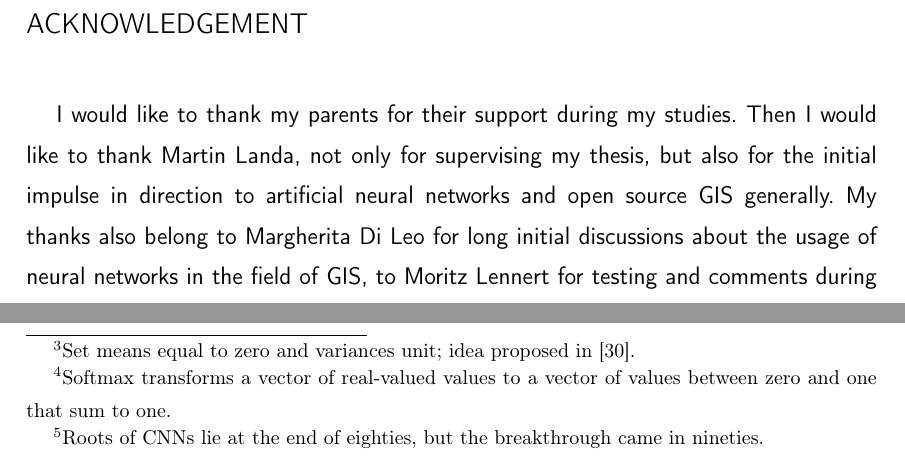
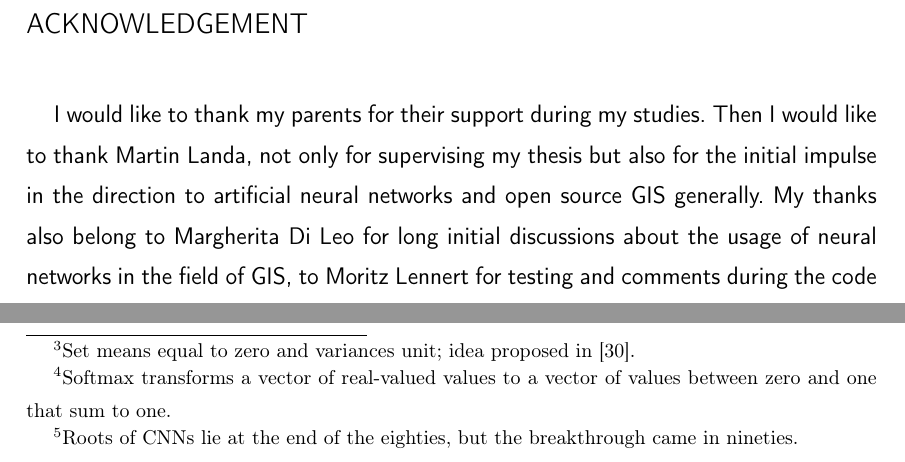
Before and after one commit to ctu-geoforall-lab-projects/dp-pesek-2018, a LaTeX thesis (text/ondrej-pesek-dp-2018.tex, which reads text/2-bg.tex): two parts of pages 5 and 18 of 95, joined at a grey line, cut so that both start at the same text. Compiled offline with pdfLaTeX.

Commit message:
text little grammar check

```diff
--- a/text/2-bg.tex
+++ b/text/2-bg.tex
@@ -263,7 +263,7 @@ Fully connected layers are sometimes referred to also as \textit{dense layers}.
 \label{cnn-architectures}
 
 It is generally resolved\footnote{Roots of \zk{CNN}s lie at the end of
-eighties, but the breakthrough came in nineties.} that the history of
+the eighties, but the breakthrough came in nineties.} that the history of
 successful \zk{CNN}s started in 1998 when Yann LeCun and his team published the
 paper Gradient-Based Learning Applied to Document Recognition \cite{lenet5}.
 Although it is just twenty years, \zk{CNN}s have made tremendous progress.
--- a/text/ondrej-pesek-dp-2018.tex
+++ b/text/ondrej-pesek-dp-2018.tex
@@ -190,7 +190,7 @@ vector masks from raster data. In the text of the thesis, the theory behind
 convolutional neural networks is introduced, followed by a list of their
 possible applications in the field of computer vision, a brief sketch of used
 technologies and is ended with a part dedicated to the implementation itself.
-Appendix contains a user manual and examples of usage.}
+The appendix contains a user manual and examples of usage.}
 {Cílem diplomové práce je návrh softwarových nástrojů umožňujících uživateli
 využití Mask R-CNN (Mask region-based convolutional neural networks) v
 prostředí GRASS GIS. Tyto nástroje zprostředkovávají možnost učit svůj vlastní
@@ -261,13 +261,13 @@ R-CNN, instanční segmentace}
 		%\noindent
 	\par\hspace{2ex}
 	{I would like to thank my parents for their support during my studies.
-	Then I would like to thank Martin Landa, not only for supervising my thesis,
-	but also for the initial impulse in direction to artificial neural networks
-	and open source GIS generally. My thanks also belong to Margherita Di Leo for
-	long initial discussions about the usage of neural networks in the field of
-	GIS, to Moritz Lennert for testing and comments during the code sprint in
-	Bonn, and to Luca Delucchi and Fondazione Edmund Mach for the willingness to
-	exploit their time and resources to test modules.}
+	Then I would like to thank Martin Landa, not only for supervising my thesis
+	but also for the initial impulse in the direction to artificial neural
+	networks and open source GIS generally. My thanks also belong to Margherita Di
+	Leo for long initial discussions about the usage of neural networks in the
+	field of GIS, to Moritz Lennert for testing and comments during the code
+	sprint in Bonn, and to Luca Delucchi and Fondazione Edmund Mach for
+	the~willingness to exploit their time and resources to test modules.}
 }
 
 % vysázení obsahu
```
Also changed, not shown: text/3-image-ann.tex (+1 -1 lines), text/5-implementation.tex (+3 -3 lines), text/prilohy.tex (+3 -3 lines), text/2-bg.tex (6 more changed lines).
